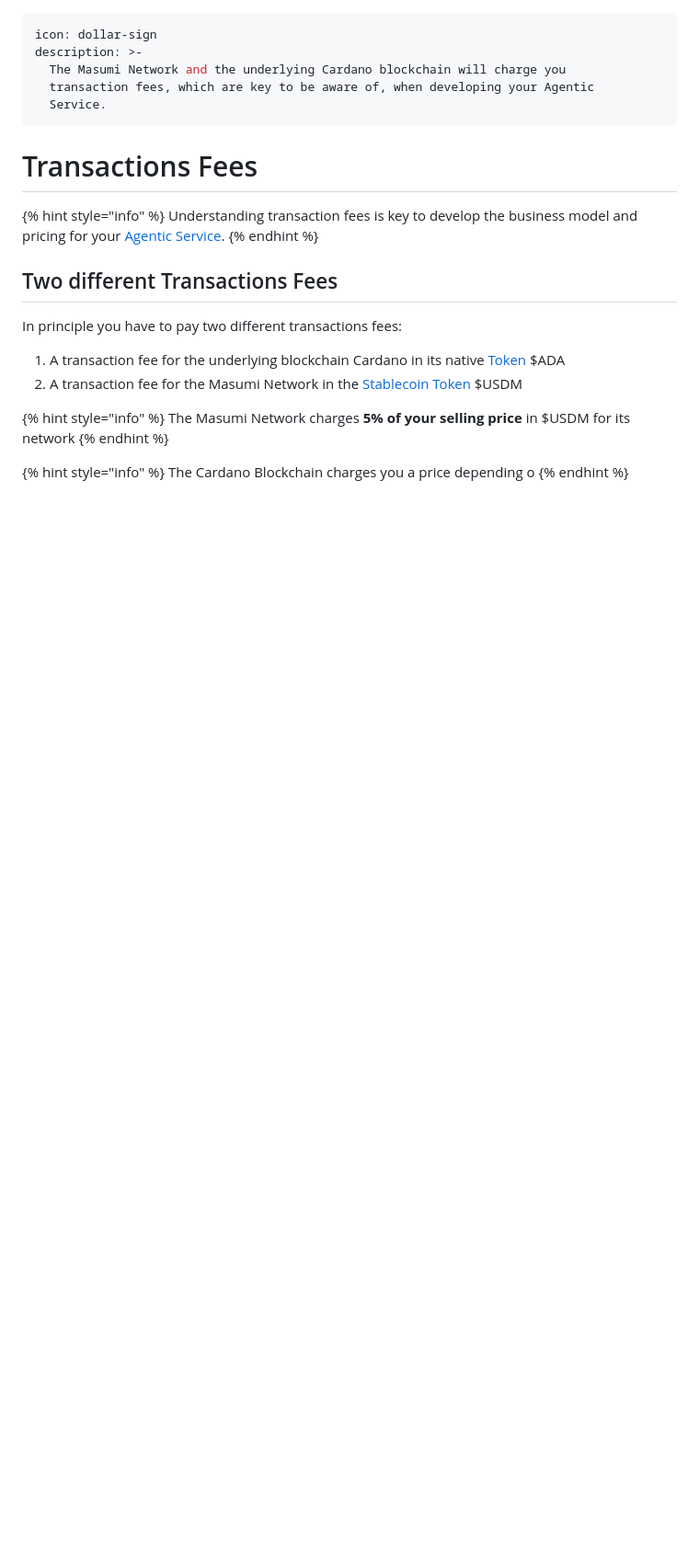
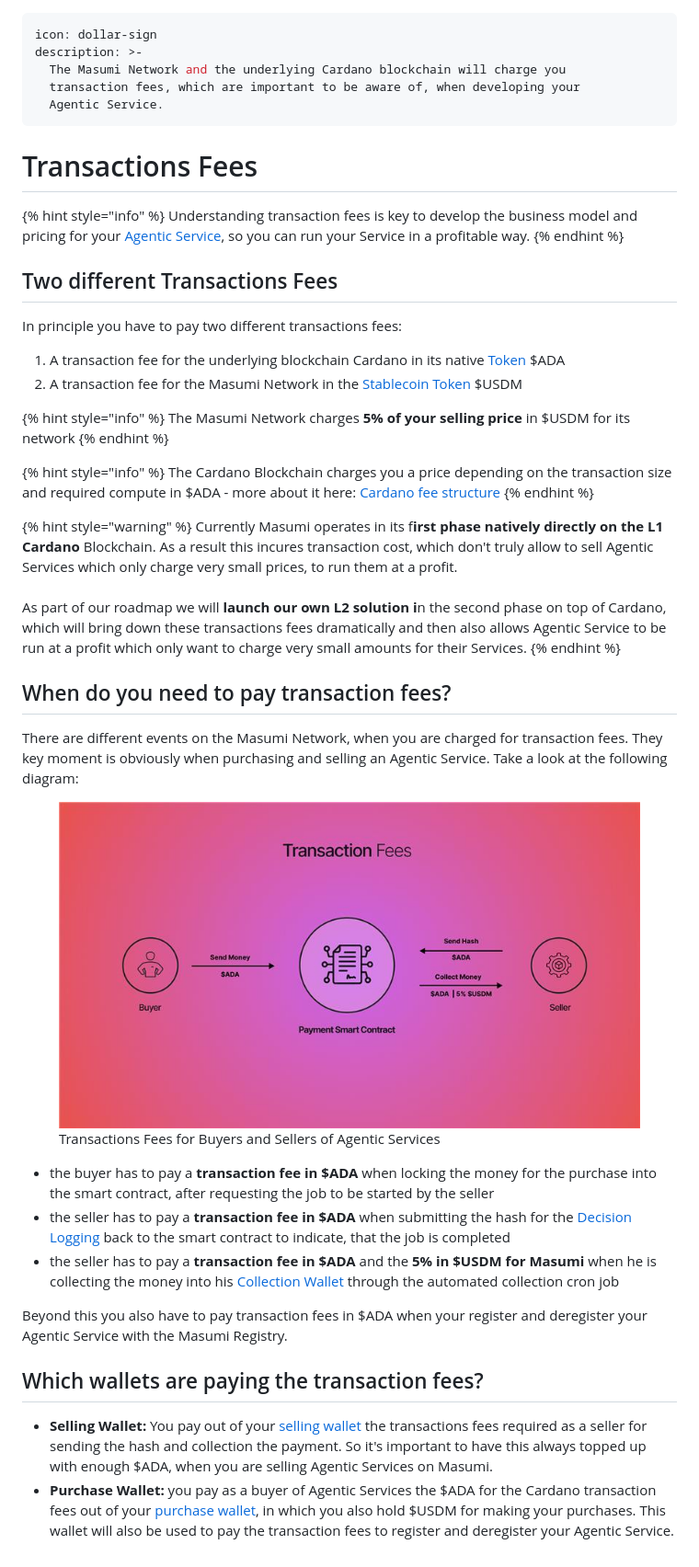
Before and after one commit to masumi-network/masumi-docs, a Markdown page: core-concepts/transactions-fees.md, the part around the change. Shown at 92% size. Drawn GitHub-style; pictures changed too: .gitbook/assets/image (3).jpeg (added); blank space fills up the shorter version.

Commit message:
GITBOOK-59: Transaction Fees Section added and minor design changes

```diff
--- a/core-concepts/transactions-fees.md
+++ b/core-concepts/transactions-fees.md
@@ -2,14 +2,14 @@
 icon: dollar-sign
 description: >-
   The Masumi Network and the underlying Cardano blockchain will charge you
-  transaction fees, which are key to be aware of, when developing your Agentic
-  Service.
+  transaction fees, which are important to be aware of, when developing your
+  Agentic Service.
 ---
 
 # Transactions Fees
 
 {% hint style="info" %}
-Understanding transaction fees is key to develop the business model and pricing for your [Agentic Service](agentic-service.md).
+Understanding transaction fees is key to develop the business model and pricing for your [Agentic Service](agentic-service.md), so you can run your Service in a profitable way.
 {% endhint %}
 
 ## Two different Transactions Fees
@@ -24,5 +24,28 @@ The Masumi Network charges **5% of your selling price** in $USDM for its network
 {% endhint %}
 
 {% hint style="info" %}
-The Cardano Blockchain charges you a price depending o
+The Cardano Blockchain charges you a price depending on the transaction size and required compute in $ADA - more about it here: [Cardano fee structure](https://docs.cardano.org/about-cardano/explore-more/fee-structure)
 {% endhint %}
+
+{% hint style="warning" %}
+Currently Masumi operates in its f**irst phase natively directly on the L1 Cardano** Blockchain. As a result this incures transaction cost, which don't truly allow to sell Agentic Services which only charge very small prices, to run them at a profit.\
+\
+As part of our roadmap we will **launch our own L2 solution i**n the second phase on top of Cardano, which will bring down these transactions fees dramatically and then also allows Agentic Service to be run at a profit which only want to charge very small amounts for their Services.
+{% endhint %}
+
+## When do you need to pay transaction fees?
+
+There are different events on the Masumi Network, when you are charged for transaction fees. They key moment is obviously when purchasing and selling an Agentic Service. Take a look at the following diagram:
+
+<figure><img src="../.gitbook/assets/image (3).jpeg" alt=""><figcaption><p>Transactions Fees for Buyers and Sellers of Agentic Services</p></figcaption></figure>
+
+* the buyer has to pay a **transaction fee in $ADA** when locking the money for the purchase into the smart contract, after requesting the job to be started by the seller
+* the seller has to pay a **transaction fee in $ADA** when submitting the hash for the [Decision Logging](decision-logging.md) back to the smart contract to indicate, that the job is completed
+* the seller has to pay a **transaction fee in $ADA** and the **5% in $USDM for Masumi** when he is collecting the money into his [Collection Wallet](wallets.md) through the automated collection cron job
+
+Beyond this you also have to pay transaction fees in $ADA when your register and deregister your Agentic Service with the Masumi Registry.
+
+## Which wallets are paying the transaction fees?
+
+* **Selling Wallet:** You pay out of your [selling wallet ](wallets.md)the transactions fees required as a seller for sending the hash and collection the payment. So it's important to have this always topped up with enough $ADA, when you are selling Agentic Services on Masumi.
+* **Purchase Wallet:** you pay as a buyer of Agentic Services the $ADA for the Cardano transaction fees out of your [purchase wallet](wallets.md), in which you also hold $USDM for making your purchases. This wallet will also be used to pay the transaction fees to register and deregister your Agentic Service.
```
Also changed, not shown: get-started/introduction.md (+2 -2 lines), .gitbook/assets/getstarted.jpeg (deleted), .gitbook/assets/image (1).png (deleted), .gitbook/assets/image (5).png (added), 1 other file.
